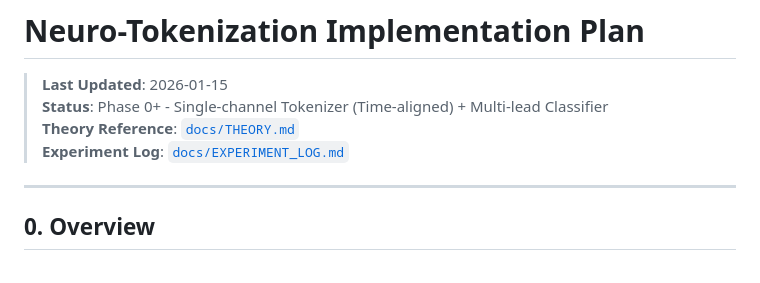
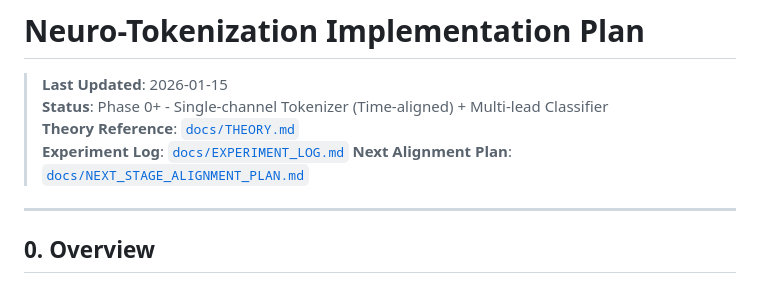
Before and after one commit to Kevin65536/PID-MCM, a Markdown page: IMPLEMENTATION_PLAN.md, the part around the change. Drawn GitHub-style.

Commit message:
next stage implementation plan for align mission

```diff
--- a/IMPLEMENTATION_PLAN.md
+++ b/IMPLEMENTATION_PLAN.md
@@ -4,6 +4,7 @@
 > **Status**: Phase 0+ - Single-channel Tokenizer (Time-aligned) + Multi-lead Classifier
 > **Theory Reference**: [`docs/THEORY.md`](docs/THEORY.md)
 > **Experiment Log**: [`docs/EXPERIMENT_LOG.md`](docs/EXPERIMENT_LOG.md)
+> **Next Alignment Plan**: [`docs/NEXT_STAGE_ALIGNMENT_PLAN.md`](docs/NEXT_STAGE_ALIGNMENT_PLAN.md)
 
 ---
 
```
Also changed, not shown: docs/NEXT_STAGE_ALIGNMENT_PLAN.md (added, +420 -0 lines).
